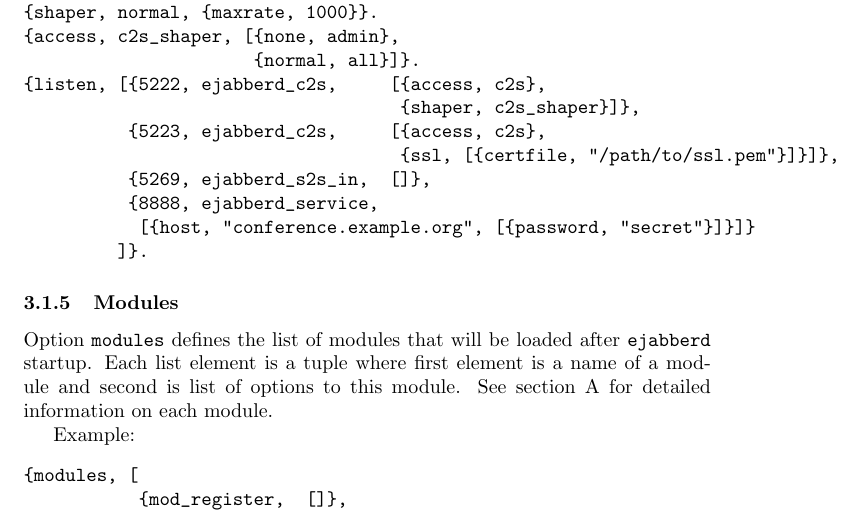
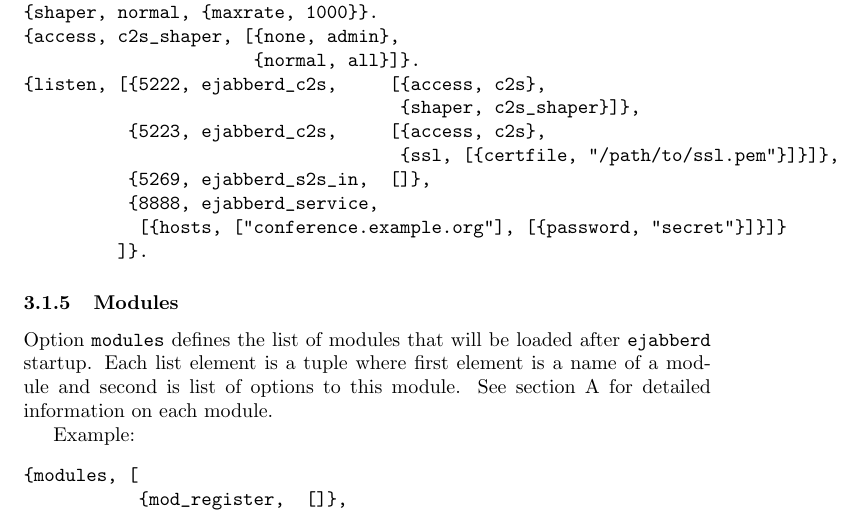
Before and after one commit to processone/ejabberd, a LaTeX document (doc/guide.tex): part of page 11 of 21, cut so that both start at the same text. Compiled offline with pdfLaTeX; a LaTeX package or settings file that is missing is left out.

Commit message:
* src/ejabberd_local.erl: Added support for announce/online messages
* src/ejabberd.cfg.example: Updated

* src/mod_register.erl: Added support for sending registration
notifications

SVN Revision: 154

```diff
--- a/doc/guide.tex
+++ b/doc/guide.tex
@@ -452,7 +452,7 @@
                                     {ssl, [{certfile, "/path/to/ssl.pem"}]}]},
           {5269, ejabberd_s2s_in,  []},
           {8888, ejabberd_service,
-           [{host, "conference.example.org", [{password, "secret"}]}]}
+           [{hosts, ["conference.example.org"], [{password, "secret"}]}]}
          ]}.
 \end{verbatim}
 
```
Also changed, not shown: 4 other files.
